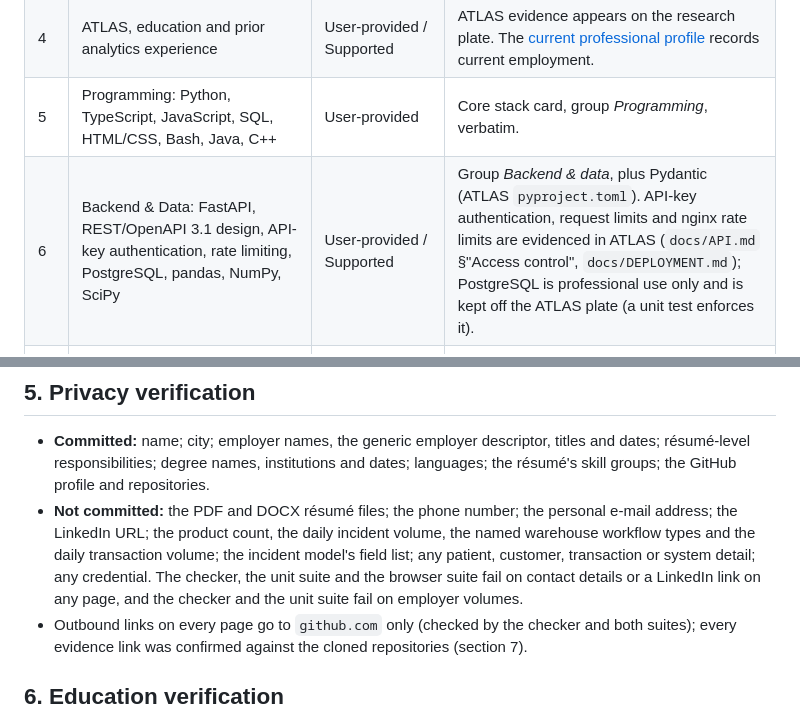
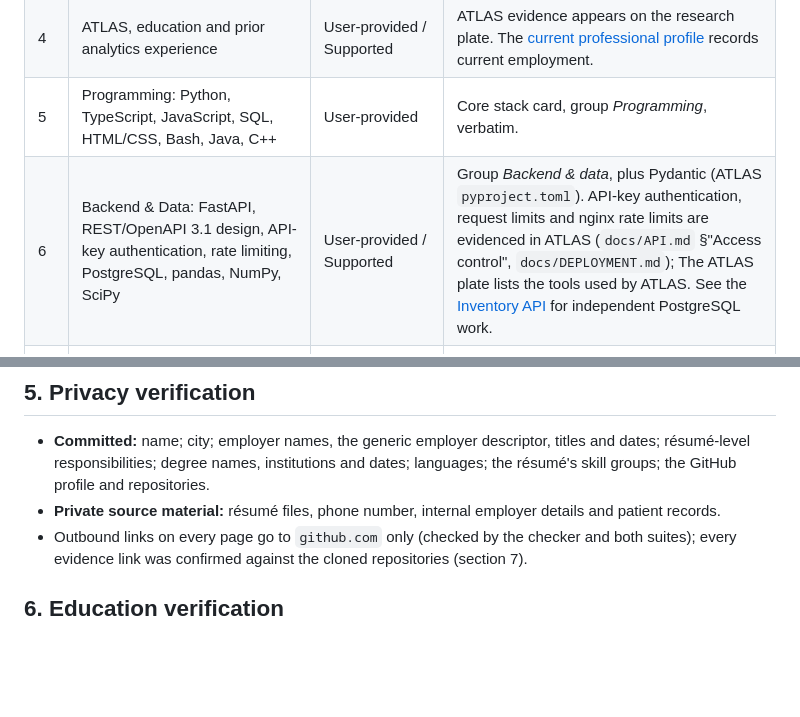
Before and after one commit to arthur-fay/arthur-fay.github.io, a Markdown page: docs/RESUME_RECONCILIATION_2026-10-22.md, 2 parts joined by grey strips. Drawn GitHub-style; blank space fills up the shorter version.

```diff
--- a/docs/RESUME_RECONCILIATION_2026-10-22.md
+++ b/docs/RESUME_RECONCILIATION_2026-10-22.md
@@ -26,7 +26,7 @@ Classification: **User-provided** (employment, education, languages, headline: s
 | 3 | Phone, e-mail, LinkedIn | **Withheld** | Not committed; the checker and both test suites fail on a phone number, an e-mail address, a `mailto:`/`tel:` link or a LinkedIn URL. GitHub stays the only public channel. |
 | 4 | ATLAS, education and prior analytics experience | User-provided / Supported | ATLAS evidence appears on the research plate. The [current professional profile](../README.md#professional-profile) records current employment. |
 | 5 | Programming: Python, TypeScript, JavaScript, SQL, HTML/CSS, Bash, Java, C++ | User-provided | Core stack card, group *Programming*, verbatim. |
-| 6 | Backend & Data: FastAPI, REST/OpenAPI 3.1 design, API-key authentication, rate limiting, PostgreSQL, pandas, NumPy, SciPy | User-provided / Supported | Group *Backend & data*, plus Pydantic (ATLAS `pyproject.toml`). API-key authentication, request limits and nginx rate limits are evidenced in ATLAS (`docs/API.md` §"Access control", `docs/DEPLOYMENT.md`); PostgreSQL is professional use only and is kept off the ATLAS plate (a unit test enforces it). |
+| 6 | Backend & Data: FastAPI, REST/OpenAPI 3.1 design, API-key authentication, rate limiting, PostgreSQL, pandas, NumPy, SciPy | User-provided / Supported | Group *Backend & data*, plus Pydantic (ATLAS `pyproject.toml`). API-key authentication, request limits and nginx rate limits are evidenced in ATLAS (`docs/API.md` §"Access control", `docs/DEPLOYMENT.md`); The ATLAS plate lists the tools used by ATLAS. See the [Inventory API](https://github.com/arthur-fay/inventory-reservations-api) for independent PostgreSQL work. |
 | 7 | Frontend: React 19, TypeScript (strict), Vite, openapi-typescript, Zod, D3 SVG charts, accessibility (axe-core, WCAG 2.2 AA) | Supported | Group *Frontend*; every item is in ATLAS `web/package.json` or `docs/DASHBOARD.md` §8 (target WCAG 2.2 AA; axe rules 2.0, 2.1 and 2.2 A/AA). |
 | 8 | Testing & Quality: pytest, Hypothesis, Vitest, Playwright (cross-browser, mobile), mypy --strict, Ruff, ESLint, pip-audit | Supported | Group *Testing & quality*; `pip-audit` is shown as "Dependency audits" (ATLAS runs pip-audit and npm audit in `dependency-audit.yml`). |
 | 9 | Infrastructure & CI/CD: Linux, systemd, nginx (TLS), automatic rollback, GitHub Actions, Docker (CI), Git, pull requests | Supported | Group *Infrastructure & CI/CD*; rollback is labelled "(tested)" because it is exercised only in ATLAS's CI container. |
@@ -82,7 +82,7 @@ The ATLAS dashboard (static build), datasets, projections and NYC-derived charts
 ## 5. Privacy verification
 
 - **Committed:** name; city; employer names, the generic employer descriptor, titles and dates; résumé-level responsibilities; degree names, institutions and dates; languages; the résumé's skill groups; the GitHub profile and repositories.
-- **Not committed:** the PDF and DOCX résumé files; the phone number; the personal e-mail address; the LinkedIn URL; the product count, the daily incident volume, the named warehouse workflow types and the daily transaction volume; the incident model's field list; any patient, customer, transaction or system detail; any credential. The checker, the unit suite and the browser suite fail on contact details or a LinkedIn link on any page, and the checker and the unit suite fail on employer volumes.
+- **Private source material:** résumé files, phone number, internal employer details and patient records.
 - Outbound links on every page go to `github.com` only (checked by the checker and both suites); every evidence link was confirmed against the cloned repositories (section 7).
 
 ## 6. Education verification
```
Also changed, not shown: docs/JOB_READINESS_2026-10-27.md (+1 -1 lines), docs/PROFILE_ALIGNMENT_2026-10.md (+1 -1 lines).
